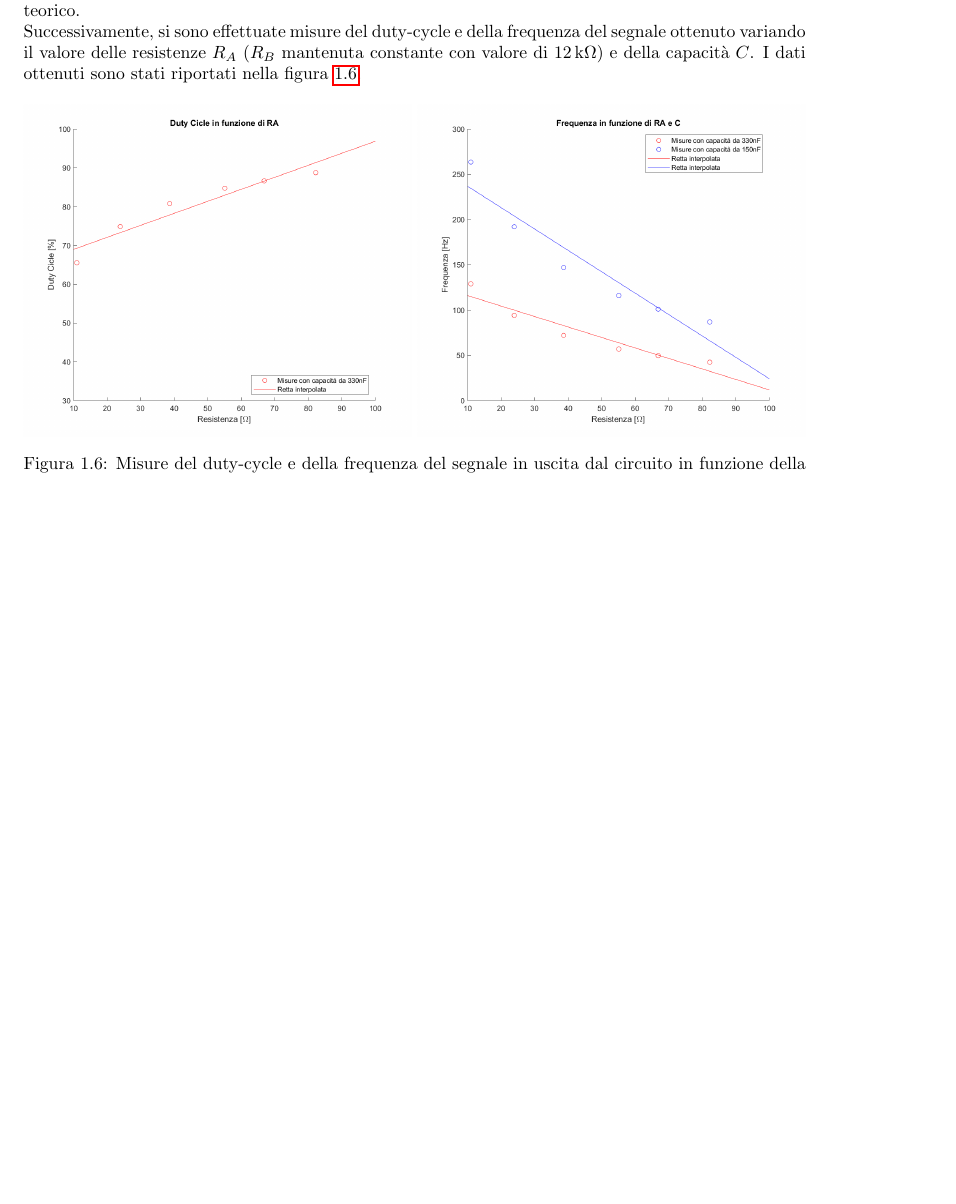
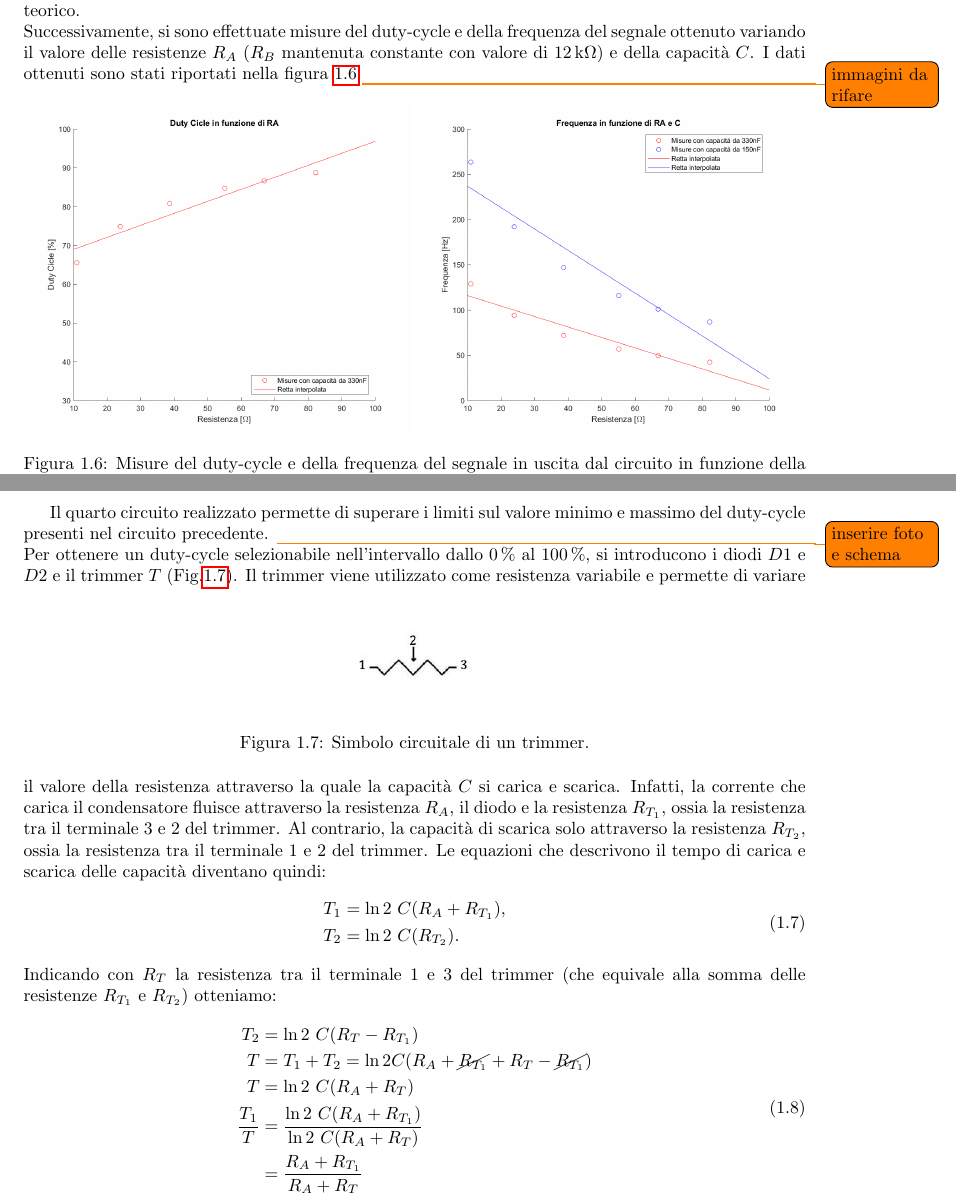
Before and after one commit to matteoverzeroli/Laboratorio-di-Elettronica-2022-2023, a LaTeX document (relazione.tex, which reads TextFiles/Laboratorio 5.tex): part of page 6 of 6 before the commit and two parts of pages 6 and 7 of 7 after it, the two joined at a grey line, cut so that both start at the same text, the shorter picture padded with empty space. Compiled offline with pdfLaTeX.

Commit message:
started fourth circuit

```diff
--- a/TextFiles/Laboratorio 5.tex
+++ b/TextFiles/Laboratorio 5.tex
@@ -152,7 +152,7 @@ Dalla equazione \ref{eq:3_1} si calcola che il valore teorico del duty-cycle con
 mentre il valore misurato tramite i cursori dell'oscilloscopio è pari a \SI{84.75}{\percent}, molto simile al valore teorico.
 
 \noindent
-Successivamente, si sono effettuate misure del duty-cycle e della frequenza del segnale ottenuto variando il valore delle resistenze $R_A$ ($R_B$ mantenuta constante con valore di \SI{12}{\kilo\ohm}) e della capacità $C$. I dati ottenuti sono stati riportati nella figura \ref{fig:circuito_3_plot}.
+Successivamente, si sono effettuate misure del duty-cycle e della frequenza del segnale ottenuto variando il valore delle resistenze $R_A$ ($R_B$ mantenuta constante con valore di \SI{12}{\kilo\ohm}) e della capacità $C$. I dati ottenuti sono stati riportati nella figura \ref{fig:circuito_3_plot}.\todo{immagini da rifare}
 \begin{figure}[tbh]
 	\centering
 	\begin{minipage}{.496\textwidth}
@@ -164,3 +164,33 @@ Successivamente, si sono effettuate misure del duty-cycle e della frequenza del
 	\caption{Misure del duty-cycle e della frequenza del segnale in uscita dal circuito in funzione della resistenza R\sub{A} e R\sub{B} e della capacità C.}
 	\label{fig:circuito_3_plot}
 \end{figure}
+
+
+\clearpage
+Il quarto circuito realizzato permette di superare i limiti sul valore minimo e massimo del duty-cycle presenti nel circuito precedente. \todo{inserire foto e schema}
+
+\noindent
+Per ottenere un duty-cycle selezionabile nell'intervallo dallo \SI{0}{\percent} al \SI{100}{\percent}, si introducono i diodi $D1$ e $D2$ e il trimmer $T$ (\Fig\ref{fig:trimmer}).
+\begin{figure}[tbh]
+	\centering
+	\includegraphics[width=0.2\linewidth]{./ImageFiles/Laboratorio 5/trimmer.jpg}
+	\caption{Simbolo circuitale di un trimmer.}
+	\label{fig:trimmer}
+\end{figure}
+Il trimmer viene utilizzato come resistenza variabile e permette di variare il valore della resistenza attraverso la quale la capacità $C$ si carica e scarica. Infatti, la corrente che carica il condensatore fluisce attraverso la resistenza $R_A$, il diodo e la resistenza $R_{T_1}$, ossia la resistenza tra il terminale 3 e 2 del trimmer. Al contrario, la capacità di scarica solo attraverso la resistenza $R_{T_2}$, ossia la resistenza tra il terminale 1 e 2 del trimmer. Le equazioni che descrivono il tempo di carica e scarica delle capacità diventano quindi:
+\begin{equation}
+	\begin{split}
+		T_1&=\ln{2}\ C (R_A+R_{T_1}), \\
+		T_2&=\ln{2}\ C(R_{T_2}).
+	\end{split}
+\end{equation}
+Indicando con $R_T$ la resistenza tra il terminale 1 e 3 del trimmer (che equivale alla somma delle resistenze $R_{T_1}$ e $R_{T_2}$) otteniamo:
+\begin{equation}
+	\begin{split}
+		T_2&=\ln{2}\ C(R_T-R_{T_1}) \\
+		T&=T_1+T_2=\ln{2} C(R_A+\cancel{R_{T_1}}+R_T-\cancel{R_{T_1}}) \\
+		T&=\ln{2}\ C(R_A+R_T) \\
+		\frac{T_1}{T}&=\frac{\ln{2}\ C (R_A+R_{T_1})}{\ln{2}\ C(R_A+R_T)} \\
+		&=\frac{R_A+R_{T_1}}{R_A+R_T}
+	\end{split}
+\end{equation}
--- a/relazione.tex
+++ b/relazione.tex
@@ -36,6 +36,7 @@
 \newcommand{\Fig}[0]{Fig.}
 
 \usepackage{titlesec}
+\usepackage{cancel}
 
 \titleformat{\chapter}{\normalfont\huge}{}{20pt}{\huge\bfseries}
 
```
Also changed, not shown: ImageFiles/Laboratorio 5/trimmer.jpg (added).
